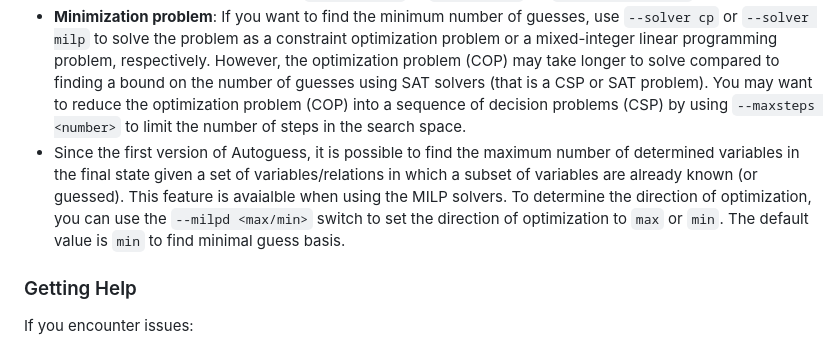
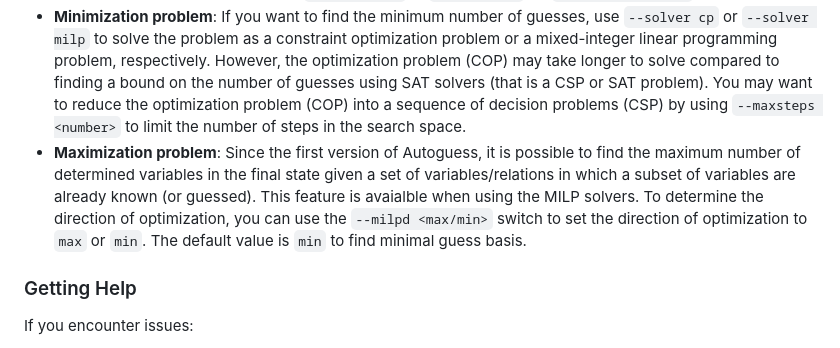
Before and after one commit to hadipourh/autoguess, a Markdown page: README.md, the part around the change. Drawn GitHub-style.

Commit message:
improve documentation

```diff
--- a/README.md
+++ b/README.md
@@ -1403,7 +1403,7 @@ x_1_7, x_6_5, x_4_3, x_7_2, x_7_1, x_5_0
 - **Guess bounds**: If you are looking for some bounds on the number of guesses, use `--maxguess <number>` to limit the number of guesses and use SAT solvers.
 - **Preprocessing**: If the input relations include algebraic relations, use preprocessing phase with `--preprocess 1` and `--D <degree>` to derive new relations (using Macaulay matrix) and set the solver to one of the many available solvers, e.g., `--solver sat` or `--solver cp`, or `--solver groebner`.
 - **Minimization problem**: If you want to find the minimum number of guesses, use `--solver cp` or `--solver milp` to solve the problem as a constraint optimization problem or a mixed-integer linear programming problem, respectively. However, the optimization problem (COP) may take longer to solve compared to finding a bound on the number of guesses using SAT solvers (that is a CSP or SAT problem). You may want to reduce the optimization problem (COP) into a sequence of decision problems (CSP) by using `--maxsteps <number>` to limit the number of steps in the search space.
-- Since the first version of Autoguess, it is possible to find the maximum number of determined variables in the final state given a set of variables/relations in which a subset of variables are already known (or guessed). This feature is avaialble when using the MILP solvers. To determine the direction of optimization, you can use the `--milpd <max/min>` switch to set the direction of optimization to `max` or `min`. The default value is `min` to find minimal guess basis.
+- **Maximization problem**: Since the first version of Autoguess, it is possible to find the maximum number of determined variables in the final state given a set of variables/relations in which a subset of variables are already known (or guessed). This feature is avaialble when using the MILP solvers. To determine the direction of optimization, you can use the `--milpd <max/min>` switch to set the direction of optimization to `max` or `min`. The default value is `min` to find minimal guess basis.
 
 ### Getting Help
 
```
